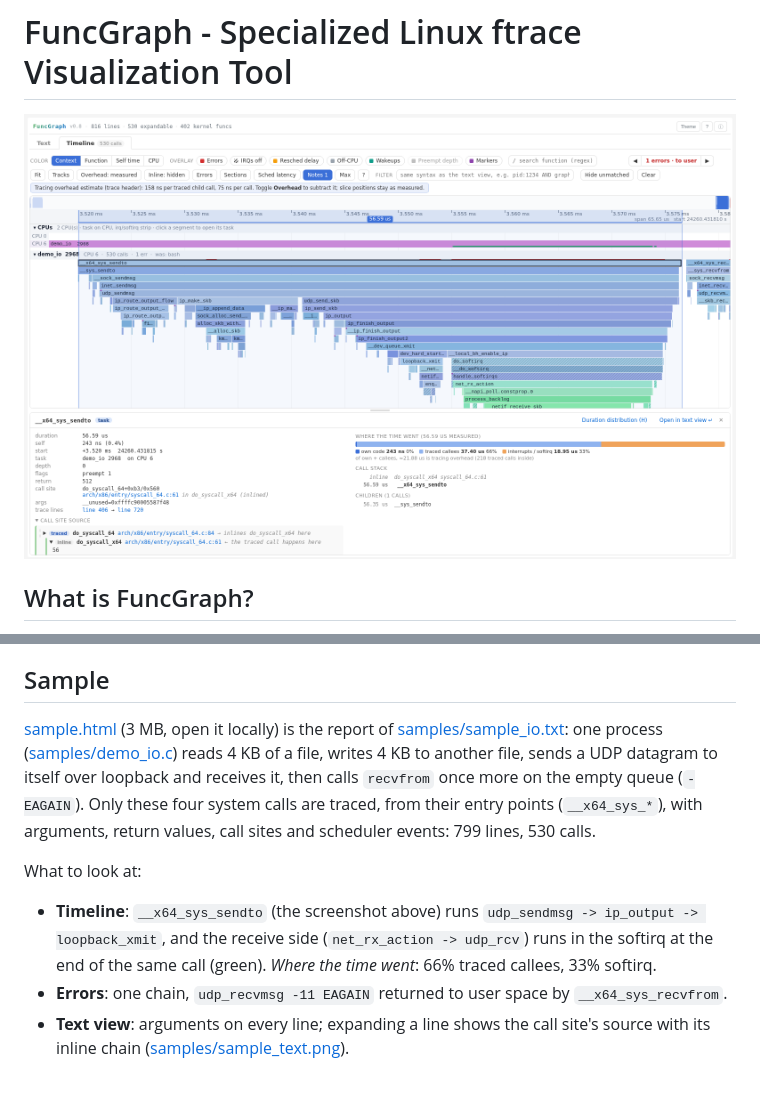
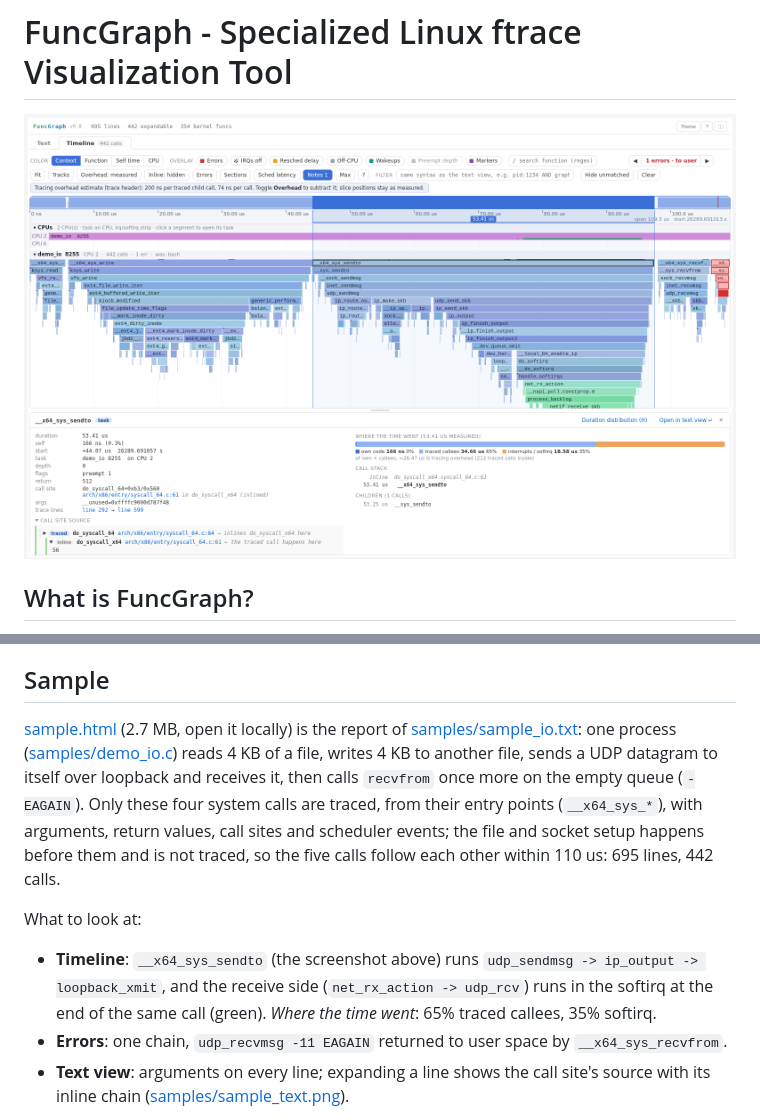
Before and after one commit to pengdonglin137/FuncGraph, a Markdown page: README.md, 2 parts joined by grey strips. Rendered like a GitHub page; pictures changed too: sample.png; blank space fills up the shorter version.

```diff
--- a/README.md
+++ b/README.md
@@ -29,10 +29,10 @@ FuncGraph converts `function_graph` ftrace output into an interactive, filterabl
 
 ## Sample
 
-[sample.html](sample.html) (3 MB, open it locally) is the report of [samples/sample_io.txt](samples/sample_io.txt): one process ([samples/demo_io.c](samples/demo_io.c)) reads 4 KB of a file, writes 4 KB to another file, sends a UDP datagram to itself over loopback and receives it, then calls `recvfrom` once more on the empty queue (`-EAGAIN`). Only these four system calls are traced, from their entry points (`__x64_sys_*`), with arguments, return values, call sites and scheduler events: 799 lines, 530 calls.
+[sample.html](sample.html) (2.7 MB, open it locally) is the report of [samples/sample_io.txt](samples/sample_io.txt): one process ([samples/demo_io.c](samples/demo_io.c)) reads 4 KB of a file, writes 4 KB to another file, sends a UDP datagram to itself over loopback and receives it, then calls `recvfrom` once more on the empty queue (`-EAGAIN`). Only these four system calls are traced, from their entry points (`__x64_sys_*`), with arguments, return values, call sites and scheduler events; the file and socket setup happens before them and is not traced, so the five calls follow each other within 110 us: 695 lines, 442 calls.
 
 What to look at:
-- **Timeline**: `__x64_sys_sendto` (the screenshot above) runs `udp_sendmsg -> ip_output -> loopback_xmit`, and the receive side (`net_rx_action -> udp_rcv`) runs in the softirq at the end of the same call (green). *Where the time went*: 66% traced callees, 33% softirq.
+- **Timeline**: `__x64_sys_sendto` (the screenshot above) runs `udp_sendmsg -> ip_output -> loopback_xmit`, and the receive side (`net_rx_action -> udp_rcv`) runs in the softirq at the end of the same call (green). *Where the time went*: 65% traced callees, 35% softirq.
 - **Errors**: one chain, `udp_recvmsg -11 EAGAIN` returned to user space by `__x64_sys_recvfrom`.
 - **Text view**: arguments on every line; expanding a line shows the call site's source with its inline chain ([samples/sample_text.png](samples/sample_text.png)).
 
```
Also changed, not shown: README.cn.md (+2 -2 lines), samples/sample_text.png, 3 other files.
